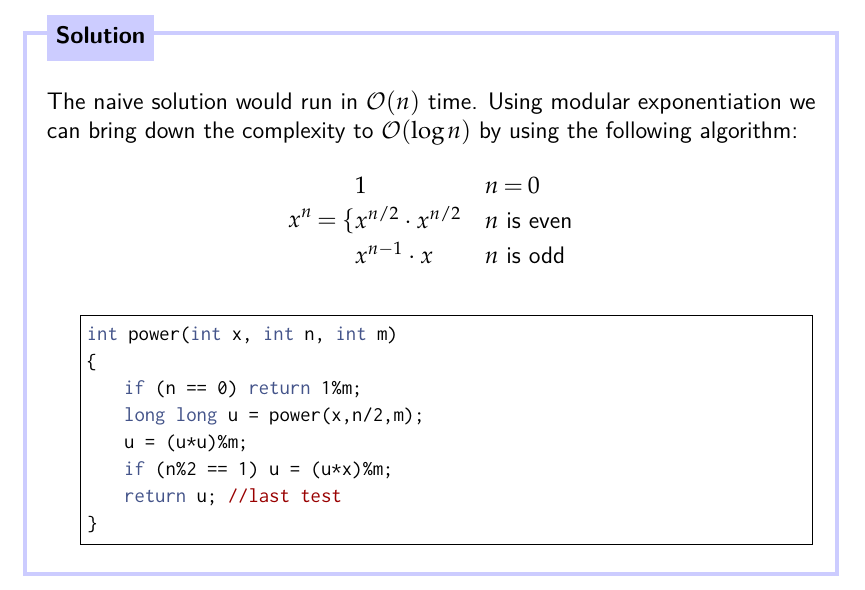
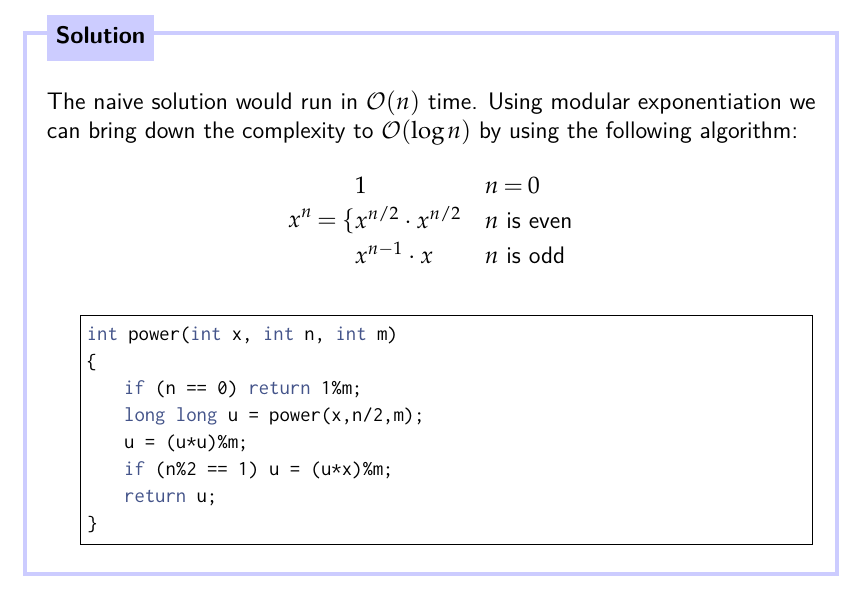
Before and after one commit to Salil03/Competitive-Programming-Notebook, a LaTeX book (book.tex): part of page 51 of 51, cut so that both start at the same text. The pictures show the PDF file book.pdf that the author committed with the source.

Commit message:
Commited by Salil Gokhale

```diff
--- a/book.tex
+++ b/book.tex
@@ -2267,7 +2267,7 @@ int power(int x, int n, int m)
     long long u = power(x,n/2,m);
     u = (u*u)%m;
     if (n%2 == 1) u = (u*x)%m;
-    return u; //last test
+    return u;
 }
 \end{lstlisting}
 
```
Also changed, not shown: book.pdf.
